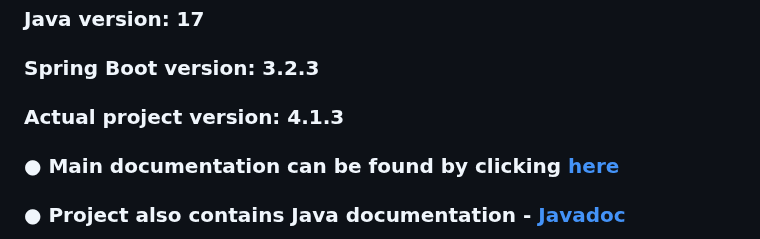
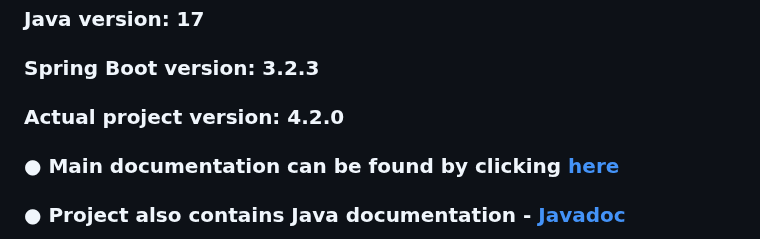
Before and after one commit to UnknownPug/MPBA-api, a Markdown page: README.md, the part around the change. Rendered like a GitHub page.

Commit message:
Update project version

```diff
--- a/README.md
+++ b/README.md
@@ -8,7 +8,7 @@
 
 ### Spring Boot version: 3.2.3
 
-### Actual project version: 4.1.3
+### Actual project version: 4.2.0
 
 ### ● Main documentation can be found by clicking [here]()
 
```
